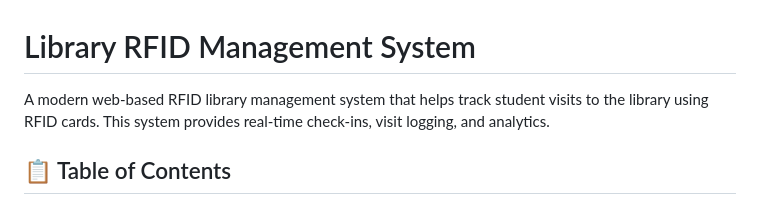
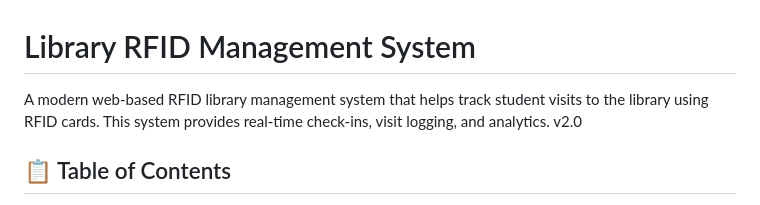
Before and after one commit to jersoncaibog/RFID-based-library-log-app-2, a Markdown page: README.md, the part around the change. GitHub-like rendering.

```diff
--- a/README.md
+++ b/README.md
@@ -1,6 +1,6 @@
 # Library RFID Management System
 
-A modern web-based RFID library management system that helps track student visits to the library using RFID cards. This system provides real-time check-ins, visit logging, and analytics.
+A modern web-based RFID library management system that helps track student visits to the library using RFID cards. This system provides real-time check-ins, visit logging, and analytics. v2.0
 
 ## 📋 Table of Contents
 
```
